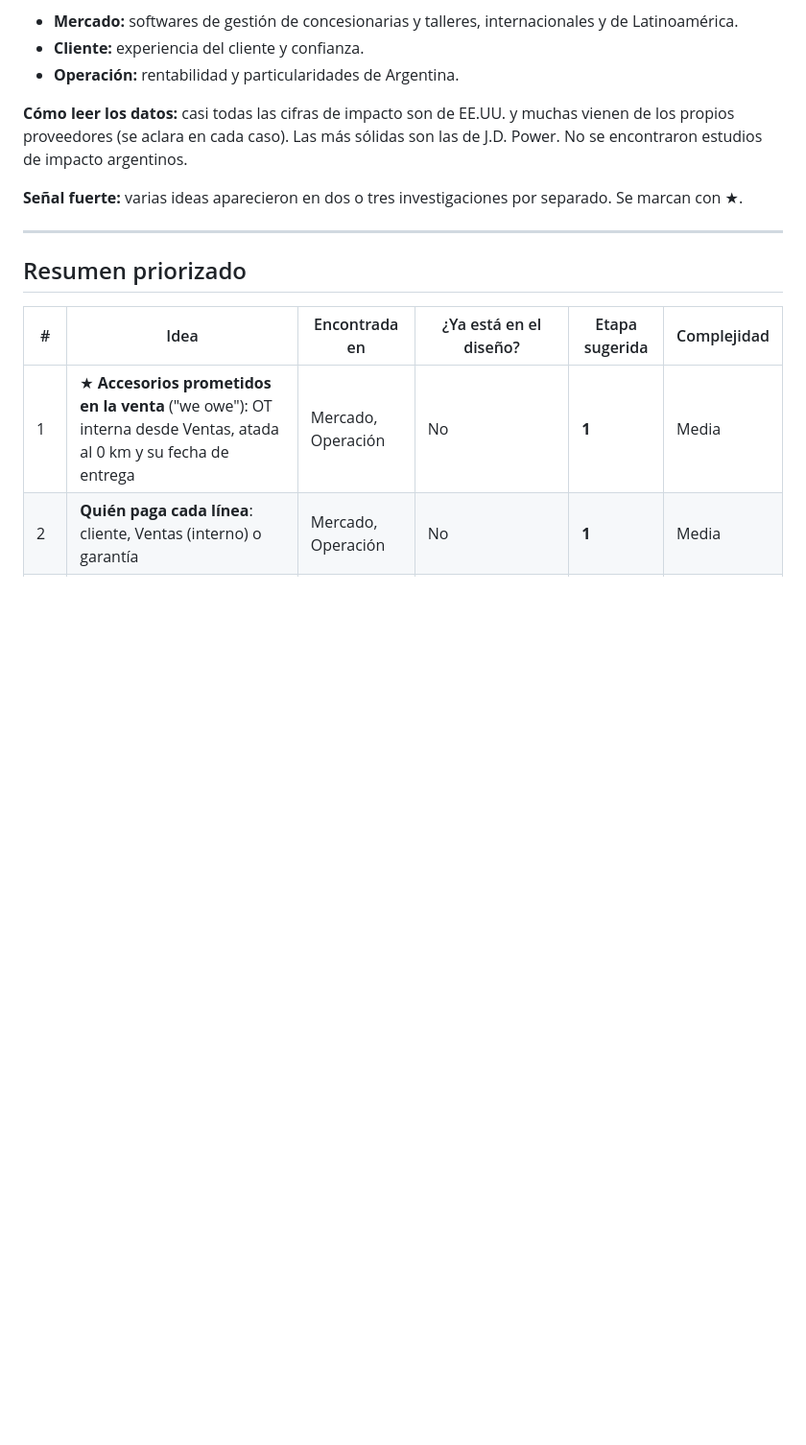
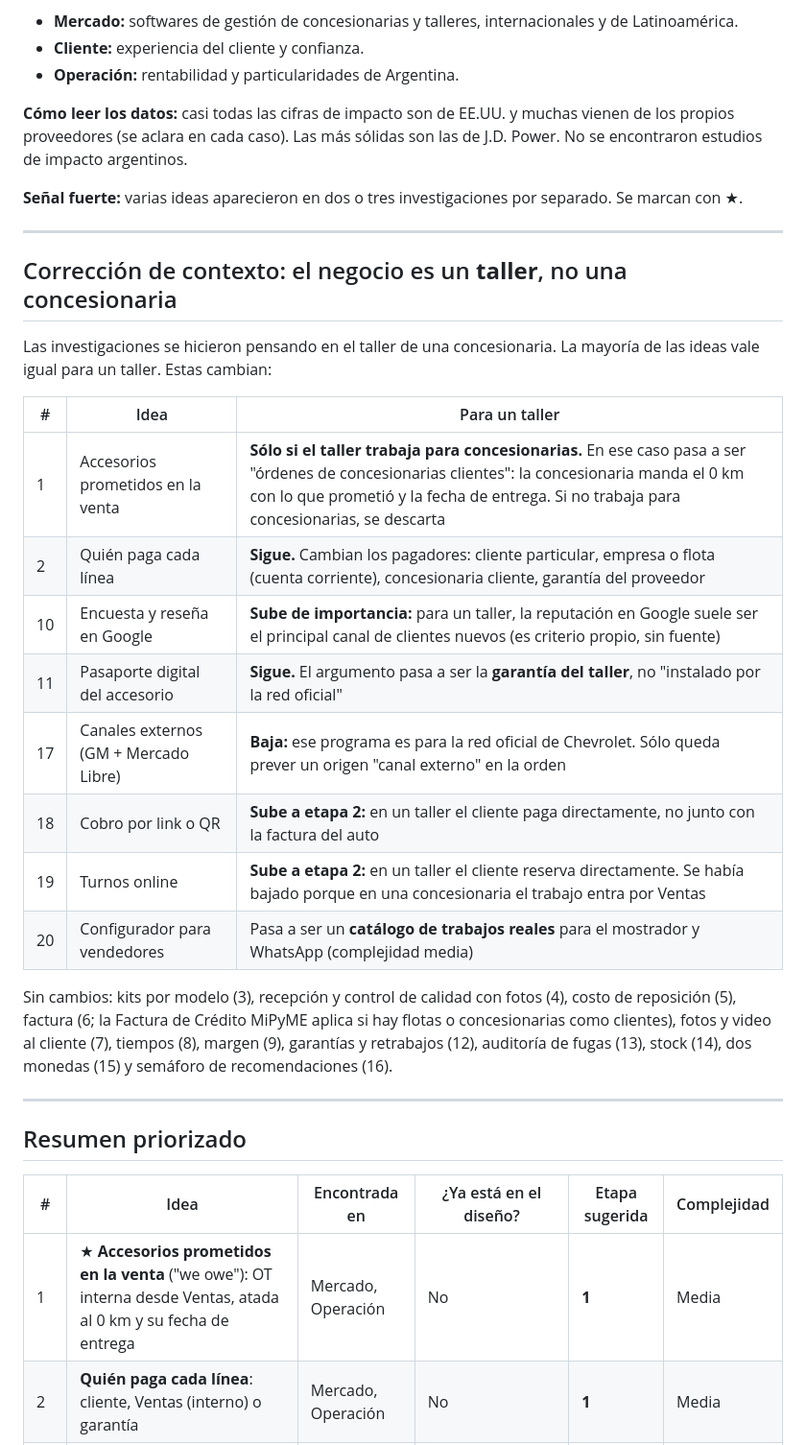
Before and after one commit to tomasruffo/Curso, a Markdown page: sistema-concesionaria/IDEAS-MERCADO.md, the part around the change. Shown at 96% size. Drawn GitHub-style; blank space fills up the shorter version.

Commit message:
Adaptar las ideas del mercado a un taller (no concesionaria)
Sección nueva en IDEAS-MERCADO.md: qué ideas cambian si el negocio es un
taller. "Accesorios prometidos en la venta" sólo aplica si el taller
trabaja para concesionarias; suben turnos online, cobro por link y
reseñas; baja el canal GM + Mercado Libre (red oficial). Se conservan
todas las ideas.

Co-Authored-By: Claude Opus 5.5 <noreply@anthropic.com>
Claude-Session: https://claude.ai/code/session_01Bj4YjF7MYwQksiCJQfPSK1

```diff
--- a/sistema-concesionaria/IDEAS-MERCADO.md
+++ b/sistema-concesionaria/IDEAS-MERCADO.md
@@ -8,6 +8,25 @@ Síntesis de tres investigaciones independientes, cada una con su propio enfoque
 **Cómo leer los datos:** casi todas las cifras de impacto son de EE.UU. y muchas vienen de los propios proveedores (se aclara en cada caso). Las más sólidas son las de J.D. Power. No se encontraron estudios de impacto argentinos.
 
 **Señal fuerte:** varias ideas aparecieron en dos o tres investigaciones por separado. Se marcan con ★.
+
+---
+
+## Corrección de contexto: el negocio es un **taller**, no una concesionaria
+
+Las investigaciones se hicieron pensando en el taller de una concesionaria. La mayoría de las ideas vale igual para un taller. Estas cambian:
+
+| # | Idea | Para un taller |
+|---|---|---|
+| 1 | Accesorios prometidos en la venta | **Sólo si el taller trabaja para concesionarias.** En ese caso pasa a ser "órdenes de concesionarias clientes": la concesionaria manda el 0 km con lo que prometió y la fecha de entrega. Si no trabaja para concesionarias, se descarta |
+| 2 | Quién paga cada línea | **Sigue.** Cambian los pagadores: cliente particular, empresa o flota (cuenta corriente), concesionaria cliente, garantía del proveedor |
+| 10 | Encuesta y reseña en Google | **Sube de importancia:** para un taller, la reputación en Google suele ser el principal canal de clientes nuevos (es criterio propio, sin fuente) |
+| 11 | Pasaporte digital del accesorio | **Sigue.** El argumento pasa a ser la **garantía del taller**, no "instalado por la red oficial" |
+| 17 | Canales externos (GM + Mercado Libre) | **Baja:** ese programa es para la red oficial de Chevrolet. Sólo queda prever un origen "canal externo" en la orden |
+| 18 | Cobro por link o QR | **Sube a etapa 2:** en un taller el cliente paga directamente, no junto con la factura del auto |
+| 19 | Turnos online | **Sube a etapa 2:** en un taller el cliente reserva directamente. Se había bajado porque en una concesionaria el trabajo entra por Ventas |
+| 20 | Configurador para vendedores | Pasa a ser un **catálogo de trabajos reales** para el mostrador y WhatsApp (complejidad media) |
+
+Sin cambios: kits por modelo (3), recepción y control de calidad con fotos (4), costo de reposición (5), factura (6; la Factura de Crédito MiPyME aplica si hay flotas o concesionarias como clientes), fotos y video al cliente (7), tiempos (8), margen (9), garantías y retrabajos (12), auditoría de fugas (13), stock (14), dos monedas (15) y semáforo de recomendaciones (16).
 
 ---
 
```
